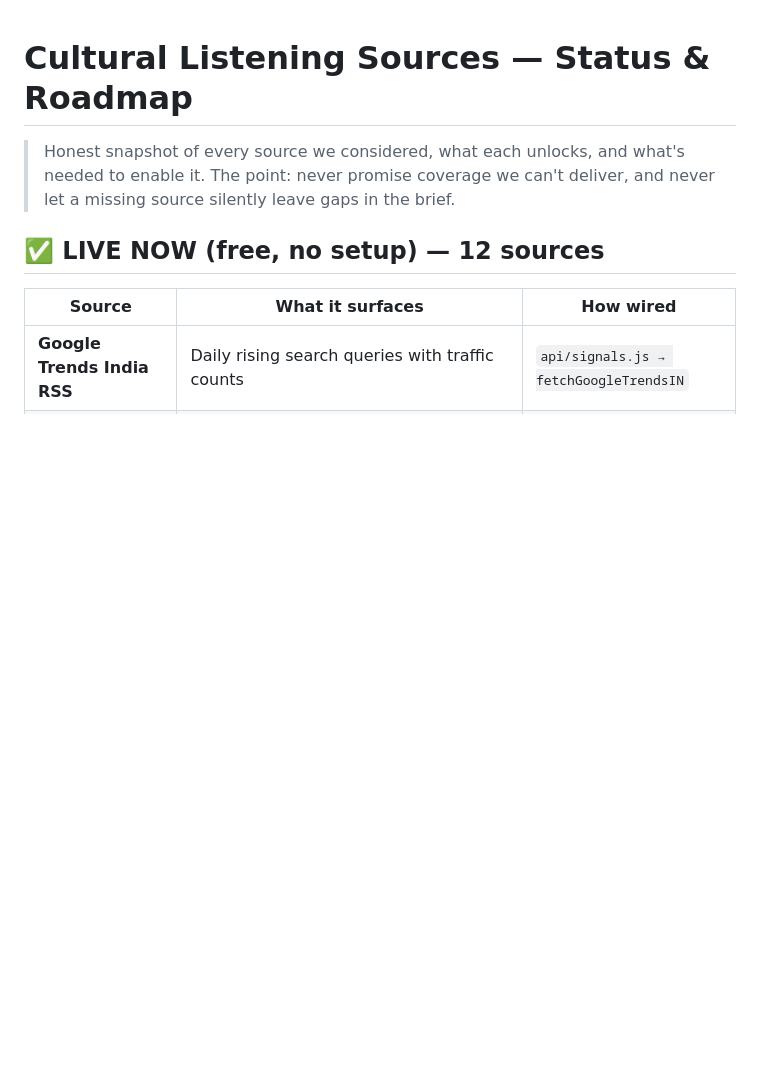
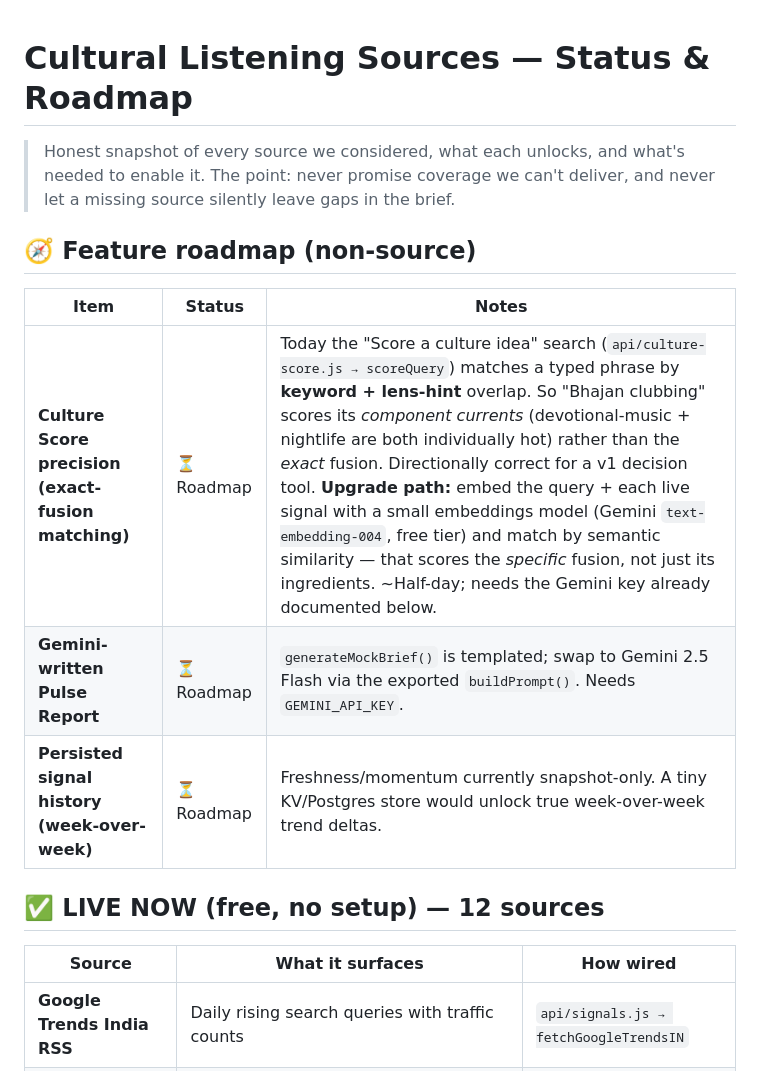
Before and after one commit to rahulsoni25/culturepulse, a Markdown page: DEFERRED_SOURCES.md, the part around the change. Rendered like a GitHub page; blank space fills up the shorter version.

Commit message:
docs: roadmap — Culture Score embeddings precision + Gemini report + history
Captures the honest v1 limitation of the culture-idea scorer (keyword+lens
matching scores component currents, not exact fusions) and the embeddings
upgrade path, alongside the Gemini-report and signal-history roadmap items.

Co-Authored-By: Claude Opus 4.7 (1M context) <noreply@anthropic.com>

```diff
--- a/DEFERRED_SOURCES.md
+++ b/DEFERRED_SOURCES.md
@@ -3,6 +3,14 @@
 > Honest snapshot of every source we considered, what each unlocks, and what's
 > needed to enable it. The point: never promise coverage we can't deliver, and
 > never let a missing source silently leave gaps in the brief.
+
+## 🧭 Feature roadmap (non-source)
+
+| Item | Status | Notes |
+|---|---|---|
+| **Culture Score precision (exact-fusion matching)** | ⏳ Roadmap | Today the "Score a culture idea" search (`api/culture-score.js → scoreQuery`) matches a typed phrase by **keyword + lens-hint** overlap. So "Bhajan clubbing" scores its *component currents* (devotional-music + nightlife are both individually hot) rather than the *exact* fusion. Directionally correct for a v1 decision tool. **Upgrade path:** embed the query + each live signal with a small embeddings model (Gemini `text-embedding-004`, free tier) and match by semantic similarity — that scores the *specific* fusion, not just its ingredients. ~Half-day; needs the Gemini key already documented below. |
+| **Gemini-written Pulse Report** | ⏳ Roadmap | `generateMockBrief()` is templated; swap to Gemini 2.5 Flash via the exported `buildPrompt()`. Needs `GEMINI_API_KEY`. |
+| **Persisted signal history (week-over-week)** | ⏳ Roadmap | Freshness/momentum currently snapshot-only. A tiny KV/Postgres store would unlock true week-over-week trend deltas. |
 
 ## ✅ LIVE NOW (free, no setup) — 12 sources
 
```
